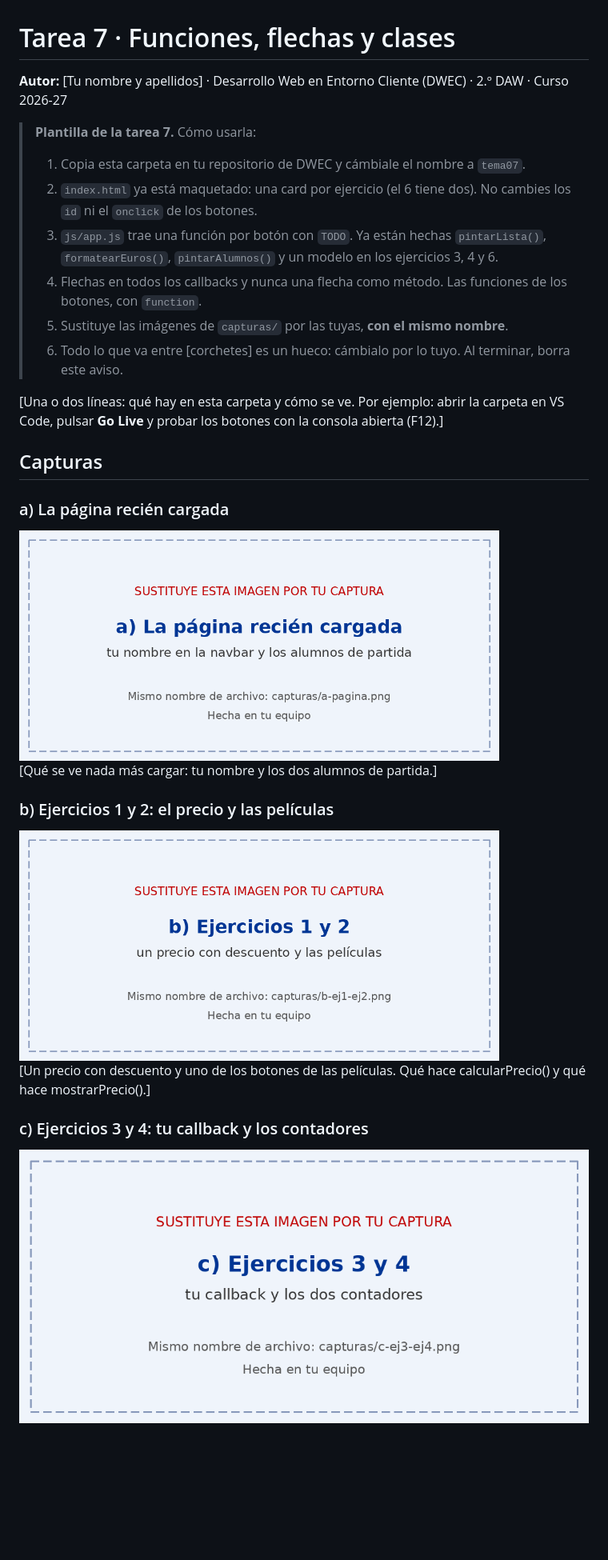
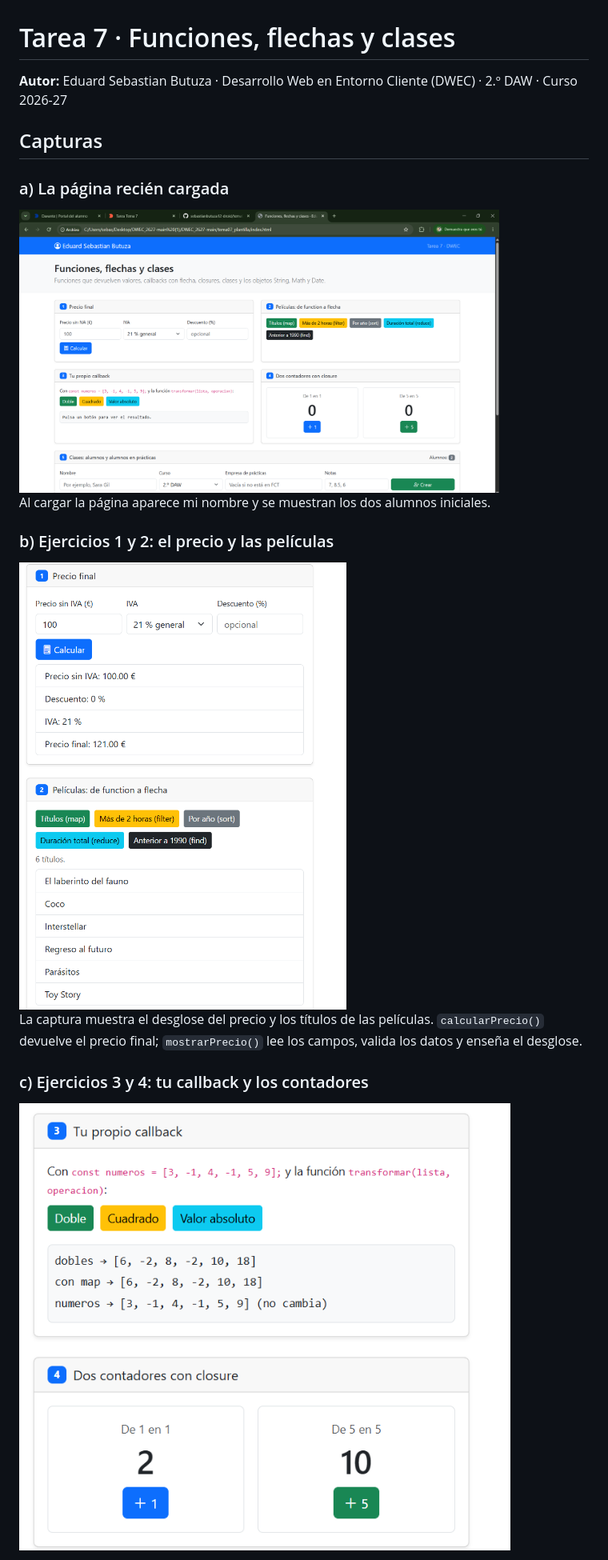
Before and after one commit to sebastianbutuza12-droid/tema07_plantilla, a Markdown page: README.md, the part around one of its changes. Shown at 80% size. GitHub-like rendering; pictures changed too: capturas/a-pagina.png, capturas/b-ej1-ej2.png, capturas/c-ej3-ej4.png; blank space fills up the shorter version.

Commit message:
readme y capturas

```diff
--- a/README.md
+++ b/README.md
@@ -1,17 +1,8 @@
 # Tarea 7 · Funciones, flechas y clases
 
-**Autor:** [Tu nombre y apellidos] · Desarrollo Web en Entorno Cliente (DWEC) · 2.º DAW · Curso 2026-27
+**Autor:** Eduard Sebastian Butuza · Desarrollo Web en Entorno Cliente (DWEC) · 2.º DAW · Curso 2026-27
 
-> **Plantilla de la tarea 7.** Cómo usarla:
->
-> 1. Copia esta carpeta en tu repositorio de DWEC y cámbiale el nombre a `tema07`.
-> 2. `index.html` ya está maquetado: una card por ejercicio (el 6 tiene dos). No cambies los `id` ni el `onclick` de los botones.
-> 3. `js/app.js` trae una función por botón con `TODO`. Ya están hechas `pintarLista()`, `formatearEuros()`, `pintarAlumnos()` y un modelo en los ejercicios 3, 4 y 6.
-> 4. Flechas en todos los callbacks y nunca una flecha como método. Las funciones de los botones, con `function`.
-> 5. Sustituye las imágenes de `capturas/` por las tuyas, **con el mismo nombre**.
-> 6. Todo lo que va entre [corchetes] es un hueco: cámbialo por lo tuyo. Al terminar, borra este aviso.
 
-[Una o dos líneas: qué hay en esta carpeta y cómo se ve. Por ejemplo: abrir la carpeta en VS Code, pulsar **Go Live** y probar los botones con la consola abierta (F12).]
 
 ## Capturas
 
@@ -19,13 +10,13 @@
 
 <img src="capturas/a-pagina.png" alt="La página recién cargada con mi nombre en la navbar" width="600">
 
-[Qué se ve nada más cargar: tu nombre y los dos alumnos de partida.]
+Al cargar la página aparece mi nombre y se muestran los dos alumnos iniciales.
 
 ### b) Ejercicios 1 y 2: el precio y las películas
 
 <img src="capturas/b-ej1-ej2.png" alt="El desglose del precio y una lista de películas" width="600">
 
-[Un precio con descuento y uno de los botones de las películas. Qué hace calcularPrecio() y qué hace mostrarPrecio().]
+La captura muestra el desglose del precio y los títulos de las películas. `calcularPrecio()` devuelve el precio final; `mostrarPrecio()` lee los campos, valida los datos y enseña el desglose.
 
 ### c) Ejercicios 3 y 4: tu callback y los contadores
 
```
Also changed, not shown: other parts of README.md (+13 -6 lines), capturas/d-ej5-clases.png, capturas/e-ej6-fechas-textos.png.
